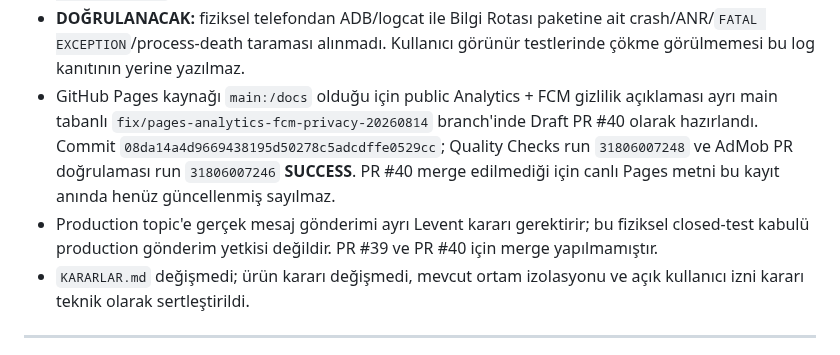
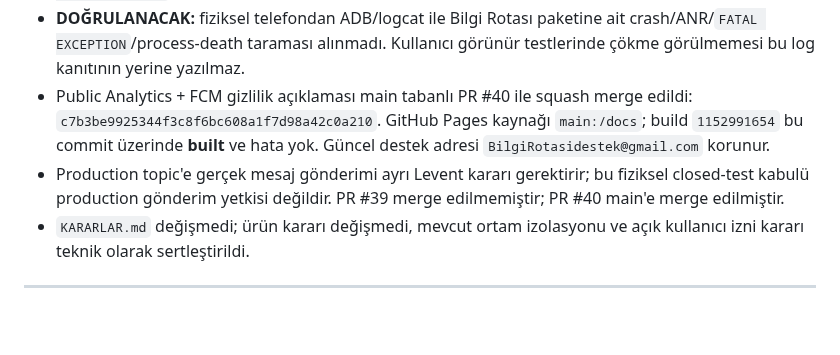
Before and after one commit to LeventuA/BilgiRotasi, a Markdown page: docs/project-memory/BILGI_ROTASI_DURUM.md, the part around the change. Rendered like a GitHub page; blank space fills up the shorter version.

Commit message:
docs: record PR40 privacy merge

```diff
--- a/docs/project-memory/BILGI_ROTASI_DURUM.md
+++ b/docs/project-memory/BILGI_ROTASI_DURUM.md
@@ -65,15 +65,13 @@
 - **DOĞRULANACAK:** fiziksel telefondan ADB/logcat ile Bilgi Rotası paketine ait
   crash/ANR/`FATAL EXCEPTION`/process-death taraması alınmadı. Kullanıcı görünür
   testlerinde çökme görülmemesi bu log kanıtının yerine yazılmaz.
-- GitHub Pages kaynağı `main:/docs` olduğu için public Analytics + FCM gizlilik
-  açıklaması ayrı main tabanlı `fix/pages-analytics-fcm-privacy-20260814`
-  branch'inde Draft PR #40 olarak hazırlandı. Commit
-  `08da14a4d9669438195d50278c5adcdffe0529cc`; Quality Checks run `31806007248`
-  ve AdMob PR doğrulaması run `31806007246` **SUCCESS**. PR #40 merge edilmediği
-  için canlı Pages metni bu kayıt anında henüz güncellenmiş sayılmaz.
+- Public Analytics + FCM gizlilik açıklaması main tabanlı PR #40 ile squash merge
+  edildi: `c7b3be9925344f3c8f6bc608a1f7d98a42c0a210`. GitHub Pages kaynağı `main:/docs`;
+  build `1152991654` bu commit üzerinde **built** ve hata yok. Güncel destek adresi
+  `BilgiRotasidestek@gmail.com` korunur.
 - Production topic'e gerçek mesaj gönderimi ayrı Levent kararı gerektirir; bu
-  fiziksel closed-test kabulü production gönderim yetkisi değildir. PR #39 ve
-  PR #40 için merge yapılmamıştır.
+  fiziksel closed-test kabulü production gönderim yetkisi değildir. PR #39 merge
+  edilmemiştir; PR #40 main'e merge edilmiştir.
 - `KARARLAR.md` değişmedi; ürün kararı değişmedi, mevcut ortam izolasyonu ve açık
   kullanıcı izni kararı teknik olarak sertleştirildi.
 
```
